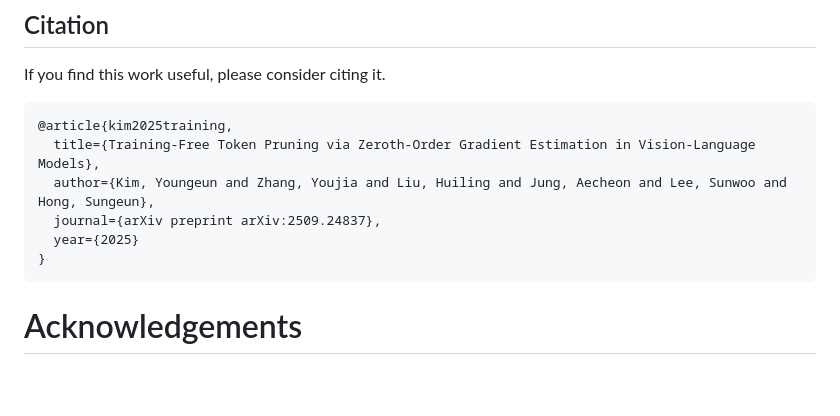
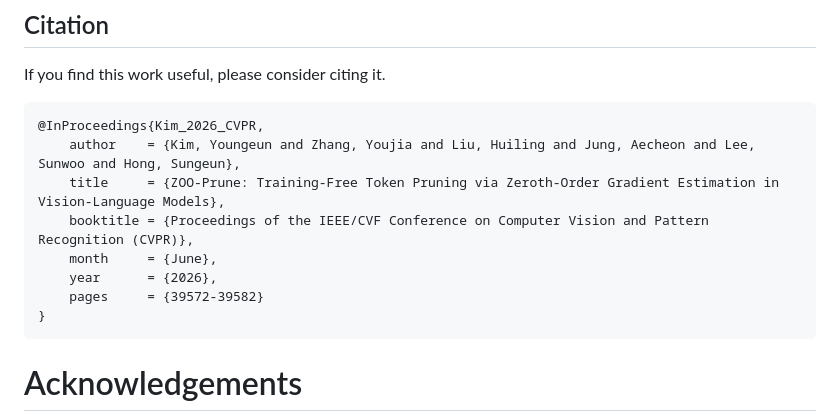
Before and after one commit to AIM-SKKU/ZOO-Prune, a Markdown page: README.md, the part around one of its changes. GitHub-like rendering; blank space fills up the shorter version.

````diff
--- a/README.md
+++ b/README.md
@@ -49,11 +49,13 @@ This script provides a simple entry point for evaluating the model with a predef
 If you find this work useful, please consider citing it.
 
 ```
-@article{kim2025training,
-  title={Training-Free Token Pruning via Zeroth-Order Gradient Estimation in Vision-Language Models},
-  author={Kim, Youngeun and Zhang, Youjia and Liu, Huiling and Jung, Aecheon and Lee, Sunwoo and Hong, Sungeun},
-  journal={arXiv preprint arXiv:2509.24837},
-  year={2025}
+@InProceedings{Kim_2026_CVPR,
+    author    = {Kim, Youngeun and Zhang, Youjia and Liu, Huiling and Jung, Aecheon and Lee, Sunwoo and Hong, Sungeun},
+    title     = {ZOO-Prune: Training-Free Token Pruning via Zeroth-Order Gradient Estimation in Vision-Language Models},
+    booktitle = {Proceedings of the IEEE/CVF Conference on Computer Vision and Pattern Recognition (CVPR)},
+    month     = {June},
+    year      = {2026},
+    pages     = {39572-39582}
 }
 ```
 
````
Also changed, not shown: other parts of README.md (+1 -1 lines).
